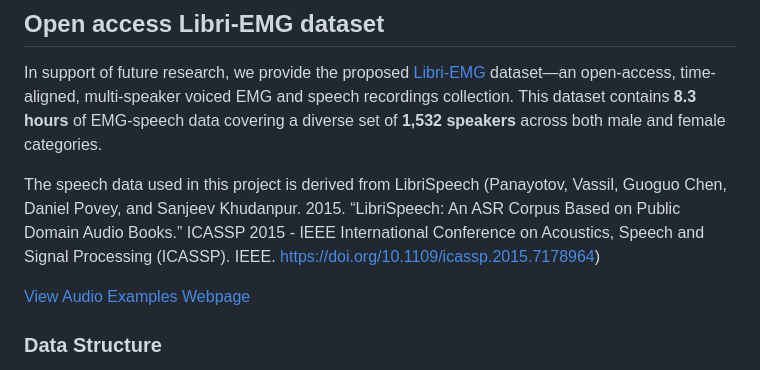
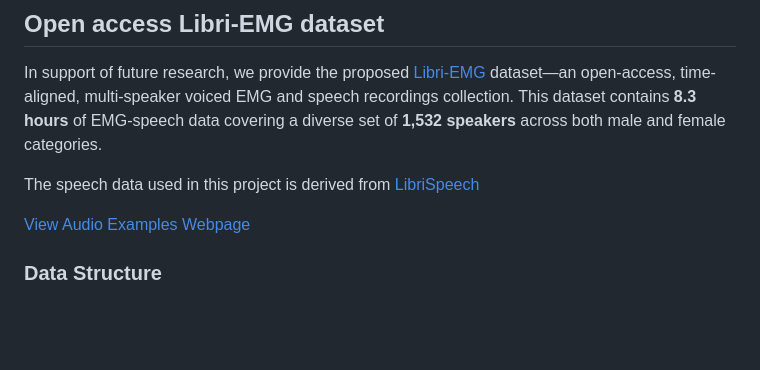
Before and after one commit to XiaodanChenSheldan/V-ETS, a Markdown page: README.md, the part around the change. Drawn GitHub-style; blank space fills up the shorter version.

```diff
--- a/README.md
+++ b/README.md
@@ -21,7 +21,7 @@ This work builds on the following repositories:
 ## Open access Libri-EMG dataset
 In support of future research, we provide the proposed [Libri-EMG](https://zenodo.org/records/16788832) dataset—an open-access, time-aligned, multi-speaker voiced EMG and speech recordings collection. This dataset contains **8.3 hours** of EMG-speech data covering a diverse set of **1,532 speakers** across both male and female categories.
 
-The speech data used in this project is derived from LibriSpeech (Panayotov, Vassil, Guoguo Chen, Daniel Povey, and Sanjeev Khudanpur. 2015. “LibriSpeech: An ASR Corpus Based on Public Domain Audio Books.” ICASSP 2015 - IEEE International Conference on Acoustics, Speech and Signal Processing (ICASSP). IEEE. https://doi.org/10.1109/icassp.2015.7178964)
+The speech data used in this project is derived from [LibriSpeech](https://doi.org/10.1109/icassp.2015.7178964)
 
 [View Audio Examples Webpage](https://yourusername.github.io/yourrepo/audio_examples.html)
 
```
